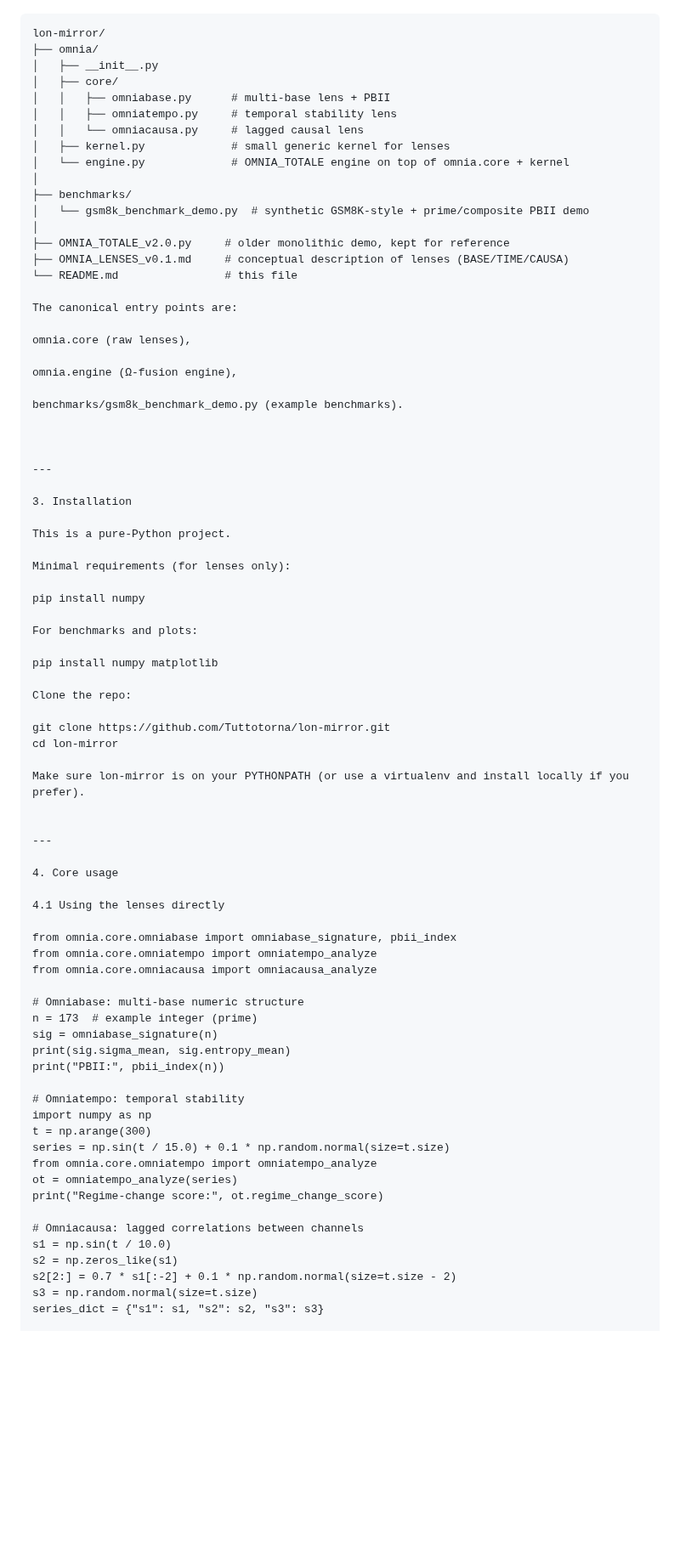
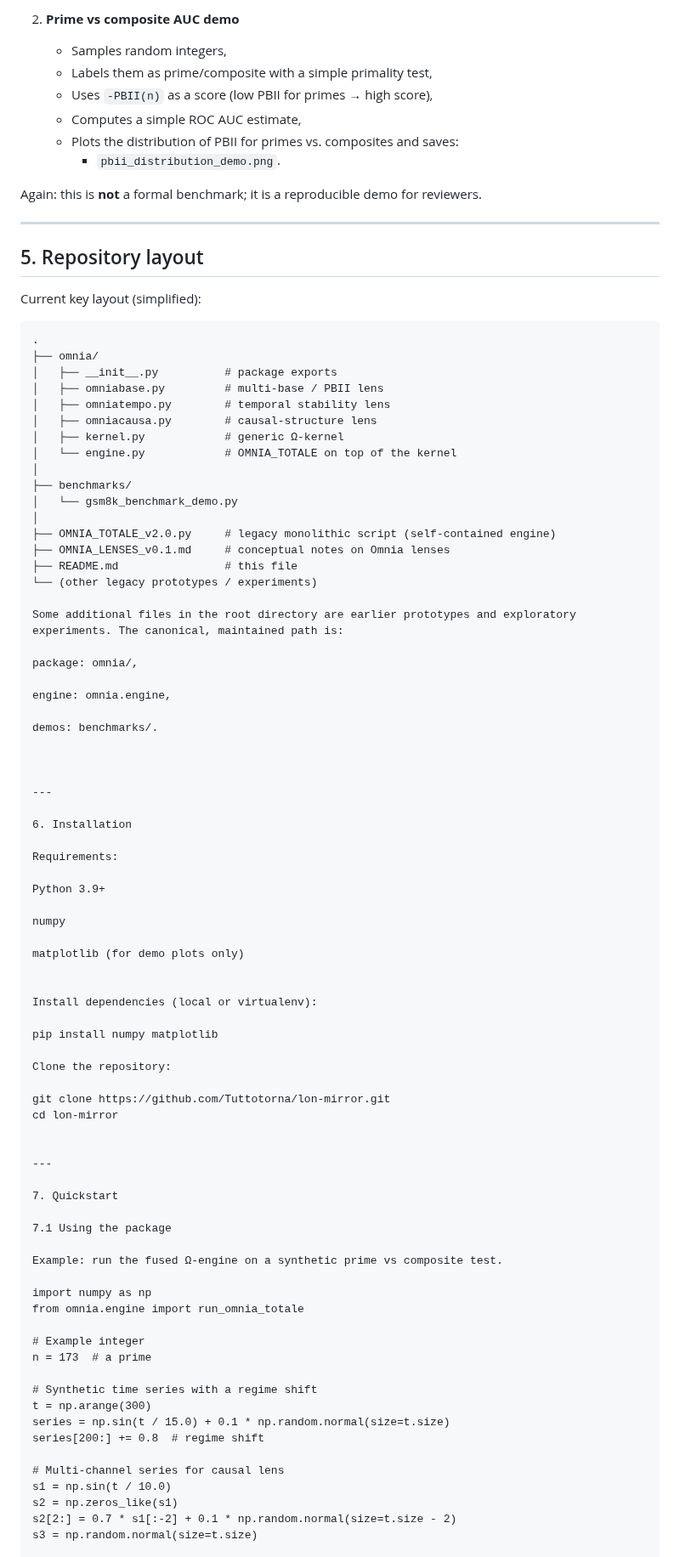
Before and after one commit to Tuttotorna/lon-mirror, a Markdown page: README.md, the part around one of its changes. Shown at 85% size. GitHub-like rendering; blank space fills up the shorter version.

````diff
--- a/README.md
+++ b/README.md
@@ -31,82 +219,92 @@ Current layout (relevant files only):
+2. **Prime vs composite AUC demo**
+   - Samples random integers,
+   - Labels them as prime/composite with a simple primality test,
+   - Uses `-PBII(n)` as a score (low PBII for primes → high score),
+   - Computes a simple ROC AUC estimate,
+   - Plots the distribution of PBII for primes vs. composites and saves:
+     - `pbii_distribution_demo.png`.
+
+Again: this is **not** a formal benchmark; it is a reproducible demo for reviewers.
+
+---
+
+## 5. Repository layout
+
+Current key layout (simplified):
 
 ```text
-lon-mirror/
+.
 ├── omnia/
-│   ├── __init__.py
-│   ├── core/
-│   │   ├── omniabase.py      # multi-base lens + PBII
-│   │   ├── omniatempo.py     # temporal stability lens
-│   │   └── omniacausa.py     # lagged causal lens
-│   ├── kernel.py             # small generic kernel for lenses
-│   └── engine.py             # OMNIA_TOTALE engine on top of omnia.core + kernel
+│   ├── __init__.py          # package exports
+│   ├── omniabase.py         # multi-base / PBII lens
+│   ├── omniatempo.py        # temporal stability lens
+│   ├── omniacausa.py        # causal-structure lens
+│   ├── kernel.py            # generic Ω-kernel
+│   └── engine.py            # OMNIA_TOTALE on top of the kernel
 │
 ├── benchmarks/
-│   └── gsm8k_benchmark_demo.py  # synthetic GSM8K-style + prime/composite PBII demo
+│   └── gsm8k_benchmark_demo.py
 │
-├── OMNIA_TOTALE_v2.0.py     # older monolithic demo, kept for reference
-├── OMNIA_LENSES_v0.1.md     # conceptual description of lenses (BASE/TIME/CAUSA)
-└── README.md                # this file
+├── OMNIA_TOTALE_v2.0.py     # legacy monolithic script (self-contained engine)
+├── OMNIA_LENSES_v0.1.md     # conceptual notes on Omnia lenses
+├── README.md                # this file
+└── (other legacy prototypes / experiments)
 
-The canonical entry points are:
+Some additional files in the root directory are earlier prototypes and exploratory experiments. The canonical, maintained path is:
 
-omnia.core (raw lenses),
+package: omnia/,
 
-omnia.engine (Ω-fusion engine),
+engine: omnia.engine,
 
-benchmarks/gsm8k_benchmark_demo.py (example benchmarks).
+demos: benchmarks/.
 
 
 
 ---
 
-3. Installation
+6. Installation
 
-This is a pure-Python project.
+Requirements:
 
-Minimal requirements (for lenses only):
+Python 3.9+
 
-pip install numpy
+numpy
 
-For benchmarks and plots:
+matplotlib (for demo plots only)
+
+
+Install dependencies (local or virtualenv):
 
 pip install numpy matplotlib
 
-Clone the repo:
+Clone the repository:
 
 git clone https://github.com/Tuttotorna/lon-mirror.git
 cd lon-mirror
 
-Make sure lon-mirror is on your PYTHONPATH (or use a virtualenv and install locally if you prefer).
-
 
 ---
 
-4. Core usage
+7. Quickstart
 
-4.1 Using the lenses directly
+7.1 Using the package
 
-from omnia.core.omniabase import omniabase_signature, pbii_index
-from omnia.core.omniatempo import omniatempo_analyze
-from omnia.core.omniacausa import omniacausa_analyze
+Example: run the fused Ω-engine on a synthetic prime vs composite test.
 
-# Omniabase: multi-base numeric structure
-n = 173  # example integer (prime)
-sig = omniabase_signature(n)
-print(sig.sigma_mean, sig.entropy_mean)
-print("PBII:", pbii_index(n))
+import numpy as np
+from omnia.engine import run_omnia_totale
 
-# Omniatempo: temporal stability
-import numpy as np
+# Example integer
+n = 173  # a prime
+
+# Synthetic time series with a regime shift
 t = np.arange(300)
 series = np.sin(t / 15.0) + 0.1 * np.random.normal(size=t.size)
-from omnia.core.omniatempo import omniatempo_analyze
-ot = omniatempo_analyze(series)
-print("Regime-change score:", ot.regime_change_score)
+series[200:] += 0.8  # regime shift
 
-# Omniacausa: lagged correlations between channels
+# Multi-channel series for causal lens
 s1 = np.sin(t / 10.0)
 s2 = np.zeros_like(s1)
 s2[2:] = 0.7 * s1[:-2] + 0.1 * np.random.normal(size=t.size - 2)
 s3 = np.random.normal(size=t.size)
-series_dict = {"s1": s1, "s2": s2, "s3": s3}
 
````
Also changed, not shown: other parts of README.md (+235 -109 lines).
